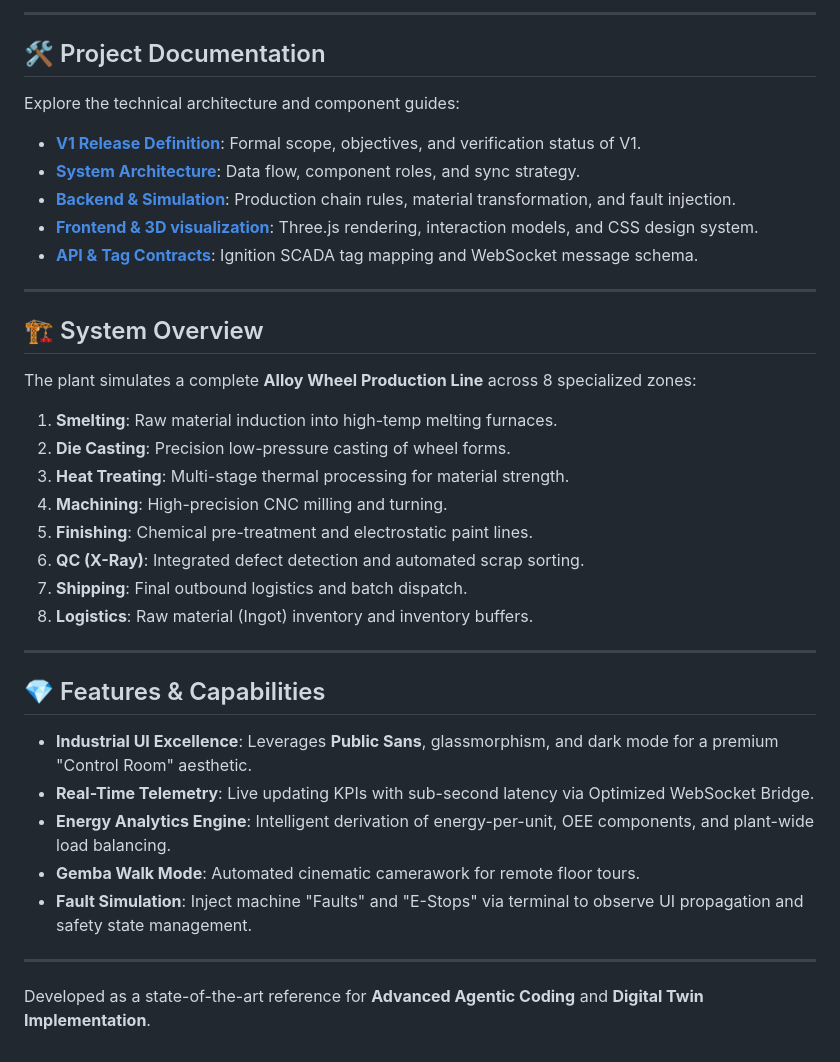
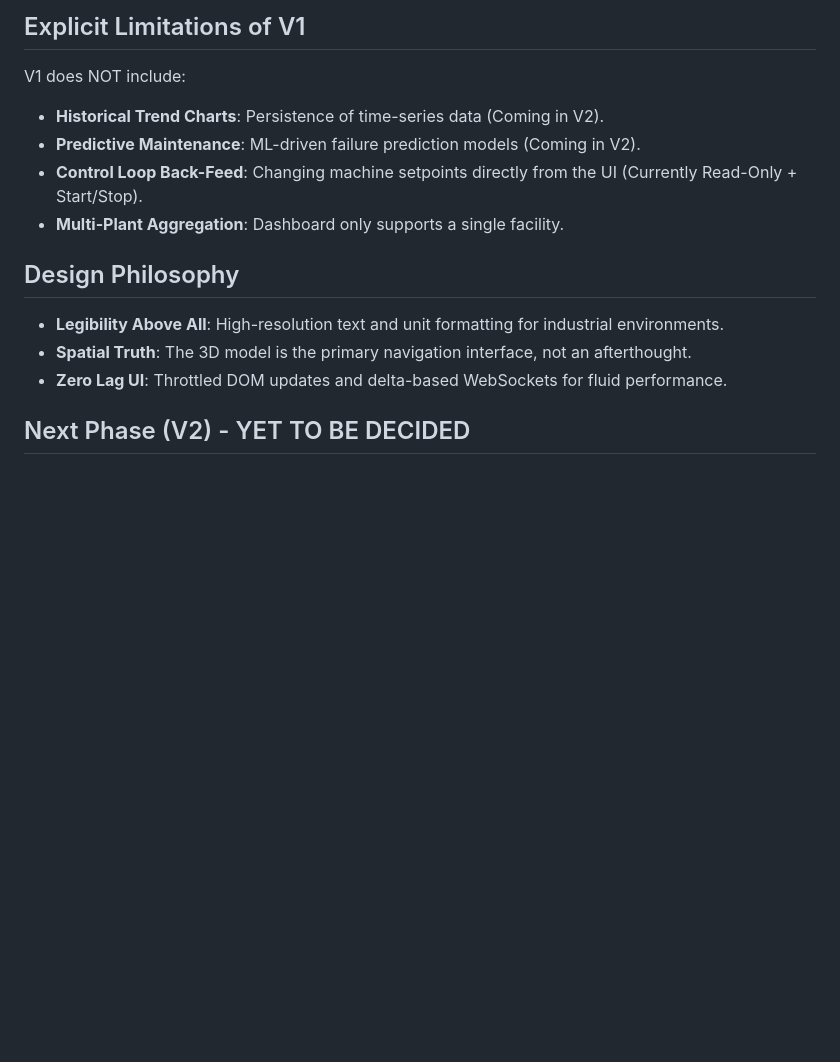
Before and after one commit to dark-capricornus/digital-twin, a Markdown page: README.md, the part around one of its changes. GitHub-like rendering; blank space fills up the shorter version.

```diff
--- a/README.md
+++ b/README.md
@@ -37,40 +54,14 @@ Open **[http://localhost:8001](http://localhost:8001)** in your browser.
 
----
+## Explicit Limitations of V1
+V1 does NOT include:
+* **Historical Trend Charts**: Persistence of time-series data (Coming in V2).
+* **Predictive Maintenance**: ML-driven failure prediction models (Coming in V2).
+* **Control Loop Back-Feed**: Changing machine setpoints directly from the UI (Currently Read-Only + Start/Stop).
+* **Multi-Plant Aggregation**: Dashboard only supports a single facility.
 
-## 🛠 Project Documentation
+## Design Philosophy
+* **Legibility Above All**: High-resolution text and unit formatting for industrial environments.
+* **Spatial Truth**: The 3D model is the primary navigation interface, not an afterthought.
+* **Zero Lag UI**: Throttled DOM updates and delta-based WebSockets for fluid performance.
 
-Explore the technical architecture and component guides:
-
-- **[V1 Release Definition](docs/V1_DEFINITION.md)**: Formal scope, objectives, and verification status of V1.
-- **[System Architecture](docs/ARCHITECTURE.md)**: Data flow, component roles, and sync strategy.
-- **[Backend & Simulation](docs/BACKEND.md)**: Production chain rules, material transformation, and fault injection.
-- **[Frontend & 3D visualization](docs/FRONTEND.md)**: Three.js rendering, interaction models, and CSS design system.
-- **[API & Tag Contracts](docs/API_CONTRACTS.md)**: Ignition SCADA tag mapping and WebSocket message schema.
-
----
-
-## 🏗 System Overview
-
-The plant simulates a complete **Alloy Wheel Production Line** across 8 specialized zones:
-1. **Smelting**: Raw material induction into high-temp melting furnaces.
-2. **Die Casting**: Precision low-pressure casting of wheel forms.
-3. **Heat Treating**: Multi-stage thermal processing for material strength.
-4. **Machining**: High-precision CNC milling and turning.
-5. **Finishing**: Chemical pre-treatment and electrostatic paint lines.
-6. **QC (X-Ray)**: Integrated defect detection and automated scrap sorting.
-7. **Shipping**: Final outbound logistics and batch dispatch.
-8. **Logistics**: Raw material (Ingot) inventory and inventory buffers.
-
----
-
-## 💎 Features & Capabilities
-
-- **Industrial UI Excellence**: Leverages **Public Sans**, glassmorphism, and dark mode for a premium "Control Room" aesthetic.
-- **Real-Time Telemetry**: Live updating KPIs with sub-second latency via Optimized WebSocket Bridge.
-- **Energy Analytics Engine**: Intelligent derivation of energy-per-unit, OEE components, and plant-wide load balancing.
-- **Gemba Walk Mode**: Automated cinematic camerawork for remote floor tours.
-- **Fault Simulation**: Inject machine "Faults" and "E-Stops" via terminal to observe UI propagation and safety state management.
-
----
-
-Developed as a state-of-the-art reference for **Advanced Agentic Coding** and **Digital Twin Implementation**.
+## Next Phase (V2) - YET TO BE DECIDED
```
Also changed, not shown: other parts of README.md (+44 -27 lines).
